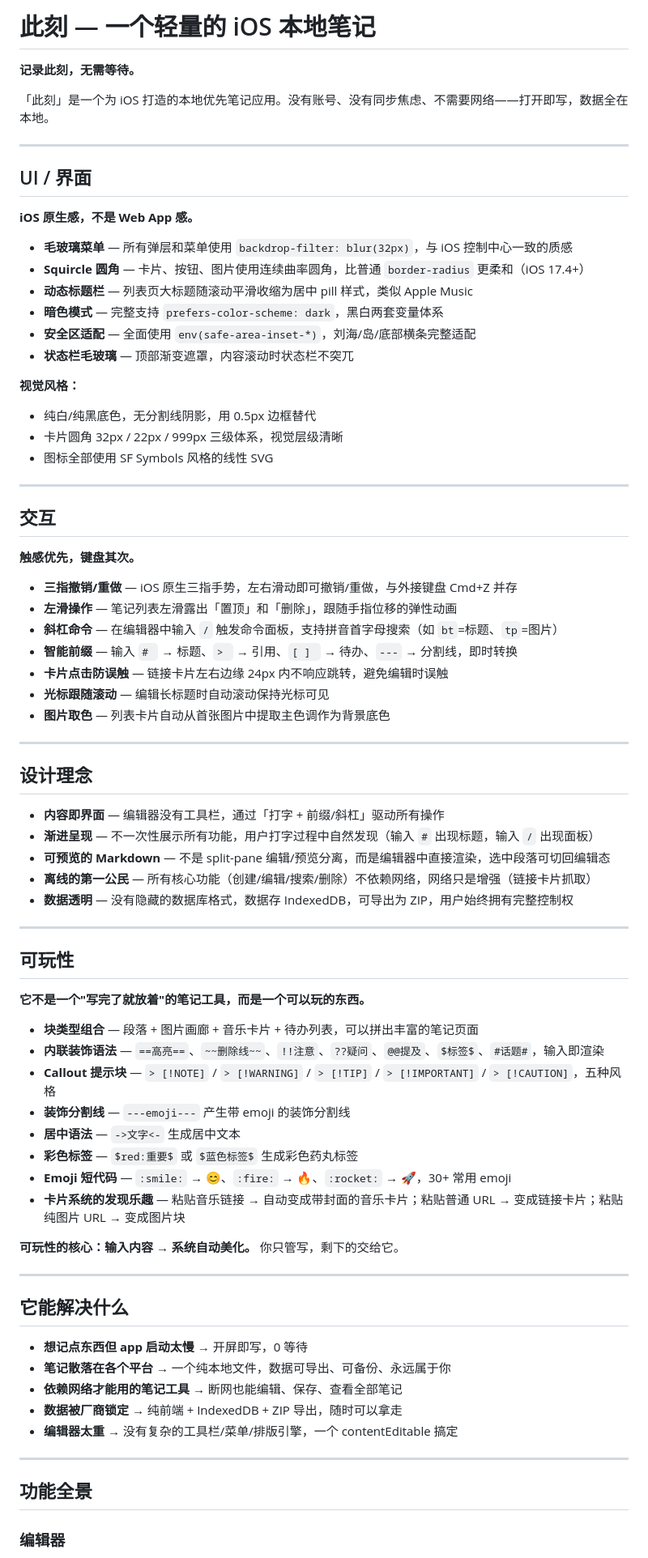
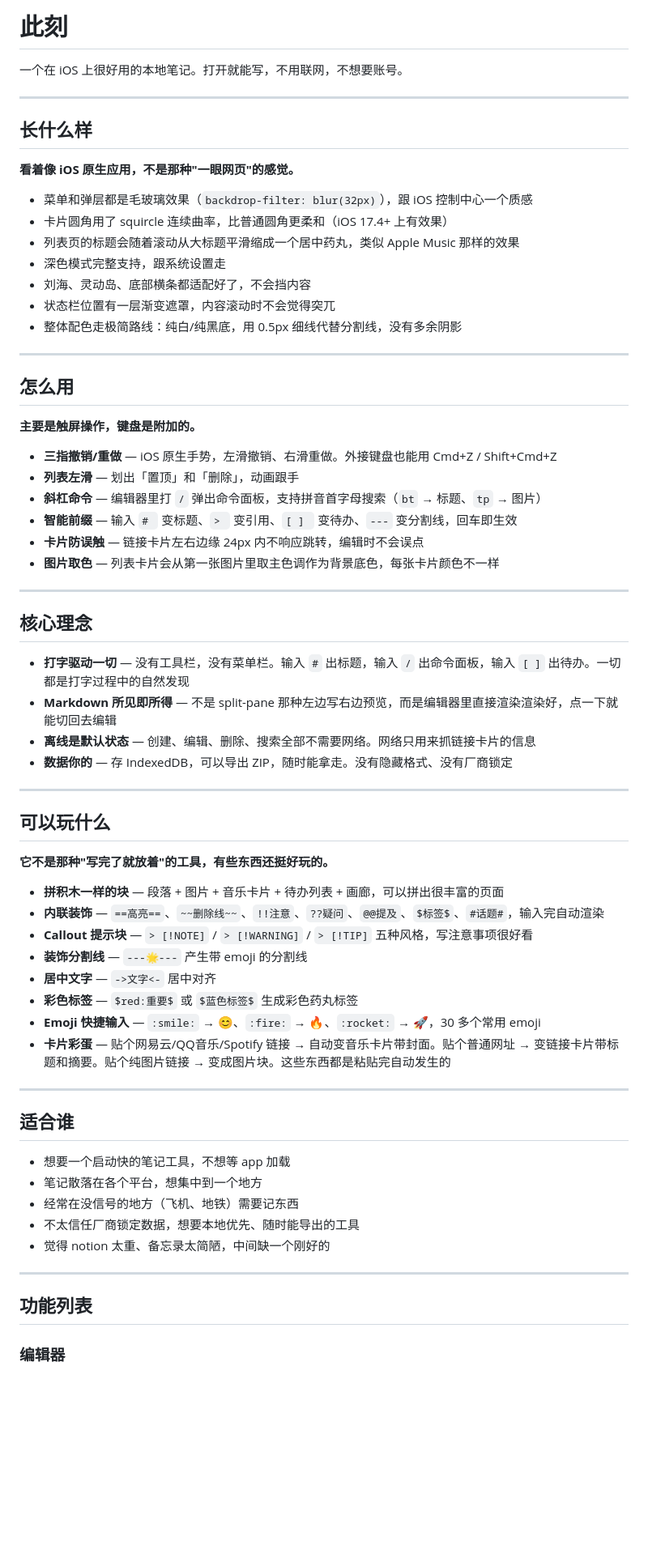
Before and after one commit to yanmiao822-star/Overtrees.github.io, a Markdown page: README.md, the part around one of its changes. Shown at 81% size. GitHub-like rendering; blank space fills up the shorter version.

Commit message:
docs: rewrite README in natural tone

```diff
--- a/README.md
+++ b/README.md
@@ -1,80 +1,70 @@
-# 此刻 — 一个轻量的 iOS 本地笔记
+# 此刻
 
-**记录此刻，无需等待。**
-
-「此刻」是一个为 iOS 打造的本地优先笔记应用。没有账号、没有同步焦虑、不需要网络——打开即写，数据全在本地。
+一个在 iOS 上很好用的本地笔记。打开就能写，不用联网，不想要账号。
 
 ---
 
-## UI / 界面
+## 长什么样
 
-**iOS 原生感，不是 Web App 感。**
+**看着像 iOS 原生应用，不是那种"一眼网页"的感觉。**
 
-- **毛玻璃菜单** — 所有弹层和菜单使用 `backdrop-filter: blur(32px)`，与 iOS 控制中心一致的质感
-- **Squircle 圆角** — 卡片、按钮、图片使用连续曲率圆角，比普通 `border-radius` 更柔和（iOS 17.4+）
-- **动态标题栏** — 列表页大标题随滚动平滑收缩为居中 pill 样式，类似 Apple Music
-- **暗色模式** — 完整支持 `prefers-color-scheme: dark`，黑白两套变量体系
-- **安全区适配** — 全面使用 `env(safe-area-inset-*)`，刘海/岛/底部横条完整适配
-- **状态栏毛玻璃** — 顶部渐变遮罩，内容滚动时状态栏不突兀
-
-**视觉风格：**
-- 纯白/纯黑底色，无分割线阴影，用 0.5px 边框替代
-- 卡片圆角 32px / 22px / 999px 三级体系，视觉层级清晰
-- 图标全部使用 SF Symbols 风格的线性 SVG
+- 菜单和弹层都是毛玻璃效果（`backdrop-filter: blur(32px)`），跟 iOS 控制中心一个质感
+- 卡片圆角用了 squircle 连续曲率，比普通圆角更柔和（iOS 17.4+ 上有效果）
+- 列表页的标题会随着滚动从大标题平滑缩成一个居中药丸，类似 Apple Music 那样的效果
+- 深色模式完整支持，跟系统设置走
+- 刘海、灵动岛、底部横条都适配好了，不会挡内容
+- 状态栏位置有一层渐变遮罩，内容滚动时不会觉得突兀
+- 整体配色走极简路线：纯白/纯黑底，用 0.5px 细线代替分割线，没有多余阴影
 
 ---
 
-## 交互
+## 怎么用
 
-**触感优先，键盘其次。**
+**主要是触屏操作，键盘是附加的。**
 
-- **三指撤销/重做** — iOS 原生三指手势，左右滑动即可撤销/重做，与外接键盘 Cmd+Z 并存
-- **左滑操作** — 笔记列表左滑露出「置顶」和「删除」，跟随手指位移的弹性动画
-- **斜杠命令** — 在编辑器中输入 `/` 触发命令面板，支持拼音首字母搜索（如 `bt`=标题、`tp`=图片）
-- **智能前缀** — 输入 `# ` → 标题、`> ` → 引用、`[ ] ` → 待办、`---` → 分割线，即时转换
-- **卡片点击防误触** — 链接卡片左右边缘 24px 内不响应跳转，避免编辑时误触
-- **光标跟随滚动** — 编辑长标题时自动滚动保持光标可见
-- **图片取色** — 列表卡片自动从首张图片中提取主色调作为背景底色
+- **三指撤销/重做** — iOS 原生手势，左滑撤销、右滑重做。外接键盘也能用 Cmd+Z / Shift+Cmd+Z
+- **列表左滑** — 划出「置顶」和「删除」，动画跟手
+- **斜杠命令** — 编辑器里打 `/` 弹出命令面板，支持拼音首字母搜索（`bt` → 标题、`tp` → 图片）
+- **智能前缀** — 输入 `# ` 变标题、`> ` 变引用、`[ ] ` 变待办、`---` 变分割线，回车即生效
+- **卡片防误触** — 链接卡片左右边缘 24px 内不响应跳转，编辑时不会误点
+- **图片取色** — 列表卡片会从第一张图片里取主色调作为背景底色，每张卡片颜色不一样
 
 ---
 
-## 设计理念
+## 核心理念
 
-- **内容即界面** — 编辑器没有工具栏，通过「打字 + 前缀/斜杠」驱动所有操作
-- **渐进呈现** — 不一次性展示所有功能，用户打字过程中自然发现（输入 `#` 出现标题，输入 `/` 出现面板）
-- **可预览的 Markdown** — 不是 split-pane 编辑/预览分离，而是编辑器中直接渲染，选中段落可切回编辑态
-- **离线的第一公民** — 所有核心功能（创建/编辑/搜索/删除）不依赖网络，网络只是增强（链接卡片抓取）
-- **数据透明** — 没有隐藏的数据库格式，数据存 IndexedDB，可导出为 ZIP，用户始终拥有完整控制权
+- **打字驱动一切** — 没有工具栏，没有菜单栏。输入 `#` 出标题，输入 `/` 出命令面板，输入 `[ ]` 出待办。一切都是打字过程中的自然发现
+- **Markdown 所见即所得** — 不是 split-pane 那种左边写右边预览，而是编辑器里直接渲染渲染好，点一下就能切回去编辑
+- **离线是默认状态** — 创建、编辑、删除、搜索全部不需要网络。网络只用来抓链接卡片的信息
+- **数据你的** — 存 IndexedDB，可以导出 ZIP，随时能拿走。没有隐藏格式、没有厂商锁定
 
 ---
 
-## 可玩性
+## 可以玩什么
 
-**它不是一个"写完了就放着"的笔记工具，而是一个可以玩的东西。**
+**它不是那种"写完了就放着"的工具，有些东西还挺好玩的。**
 
-- **块类型组合** — 段落 + 图片画廊 + 音乐卡片 + 待办列表，可以拼出丰富的笔记页面
-- **内联装饰语法** — `==高亮==`、`~~删除线~~`、`!!注意`、`??疑问`、`@@提及`、`$标签$`、`#话题#`，输入即渲染
-- **Callout 提示块** — `> [!NOTE]` / `> [!WARNING]` / `> [!TIP]` / `> [!IMPORTANT]` / `> [!CAUTION]`，五种风格
-- **装饰分割线** — `---emoji---` 产生带 emoji 的装饰分割线
-- **居中语法** — `->文字<-` 生成居中文本
+- **拼积木一样的块** — 段落 + 图片 + 音乐卡片 + 待办列表 + 画廊，可以拼出很丰富的页面
+- **内联装饰** — `==高亮==`、`~~删除线~~`、`!!注意`、`??疑问`、`@@提及`、`$标签$`、`#话题#`，输入完自动渲染
+- **Callout 提示块** — `> [!NOTE]` / `> [!WARNING]` / `> [!TIP]` 五种风格，写注意事项很好看
+- **装饰分割线** — `---🌟---` 产生带 emoji 的分割线
+- **居中文字** — `->文字<-` 居中对齐
 - **彩色标签** — `$red:重要$` 或 `$蓝色标签$` 生成彩色药丸标签
-- **Emoji 短代码** — `:smile:` → 😊、`:fire:` → 🔥、`:rocket:` → 🚀，30+ 常用 emoji
-- **卡片系统的发现乐趣** — 粘贴音乐链接 → 自动变成带封面的音乐卡片；粘贴普通 URL → 变成链接卡片；粘贴纯图片 URL → 变成图片块
-
-**可玩性的核心：输入内容 → 系统自动美化。** 你只管写，剩下的交给它。
+- **Emoji 快捷输入** — `:smile:` → 😊、`:fire:` → 🔥、`:rocket:` → 🚀，30 多个常用 emoji
+- **卡片彩蛋** — 贴个网易云/QQ音乐/Spotify 链接 → 自动变音乐卡片带封面。贴个普通网址 → 变链接卡片带标题和摘要。贴个纯图片链接 → 变成图片块。这些东西都是粘贴完自动发生的
 
 ---
 
-## 它能解决什么
+## 适合谁
 
-- **想记点东西但 app 启动太慢** → 开屏即写，0 等待
-- **笔记散落在各个平台** → 一个纯本地文件，数据可导出、可备份、永远属于你
-- **依赖网络才能用的笔记工具** → 断网也能编辑、保存、查看全部笔记
-- **数据被厂商锁定** → 纯前端 + IndexedDB + ZIP 导出，随时可以拿走
-- **编辑器太重** → 没有复杂的工具栏/菜单/排版引擎，一个 contentEditable 搞定
+- 想要一个启动快的笔记工具，不想等 app 加载
+- 笔记散落在各个平台，想集中到一个地方
+- 经常在没信号的地方（飞机、地铁）需要记东西
+- 不太信任厂商锁定数据，想要本地优先、随时能导出的工具
+- 觉得 notion 太重、备忘录太简陋，中间缺一个刚好的
 
 ---
 
-## 功能全景
+## 功能列表
 
 ### 编辑器
```
Also changed, not shown: other parts of README.md (+38 -39 lines).
